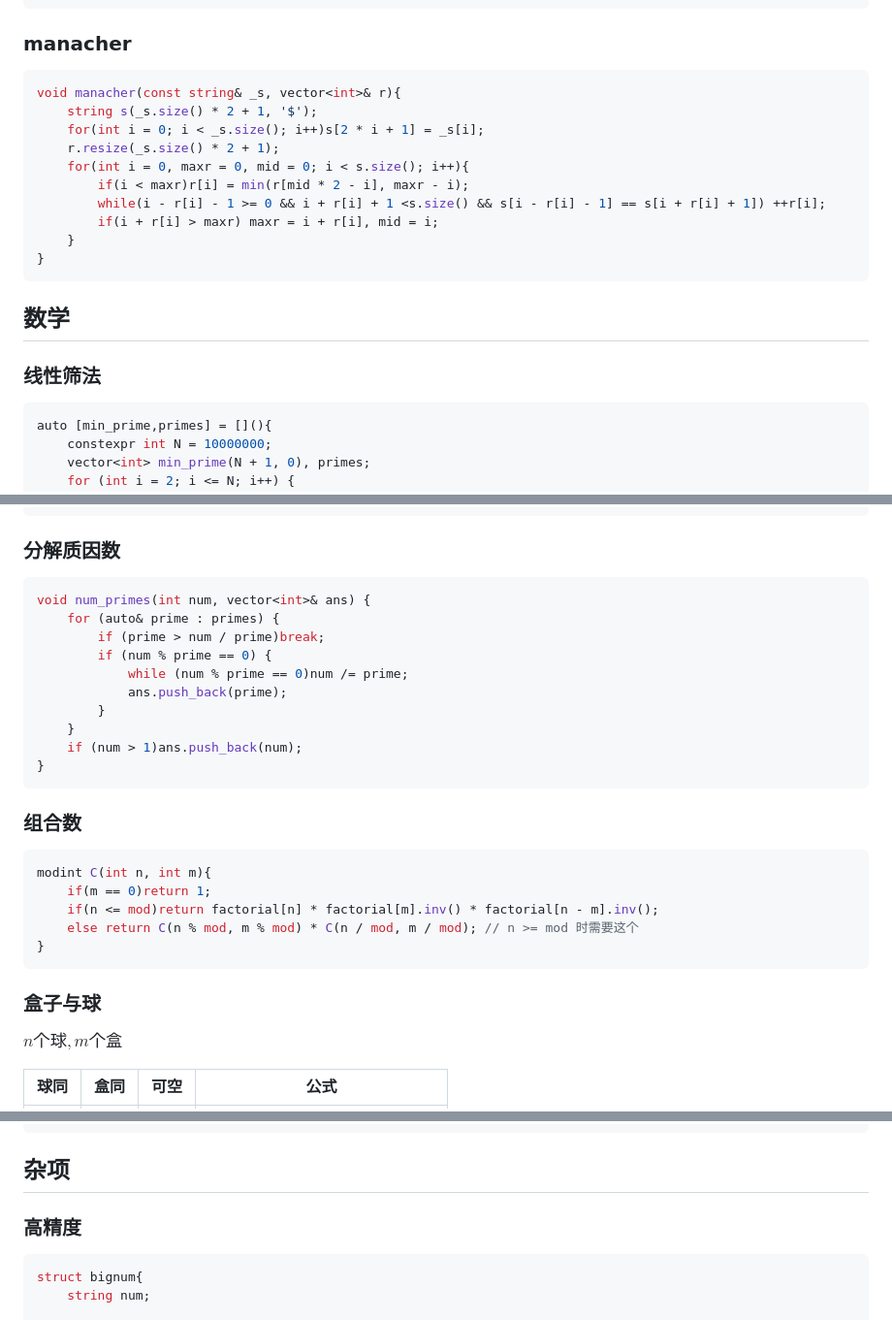
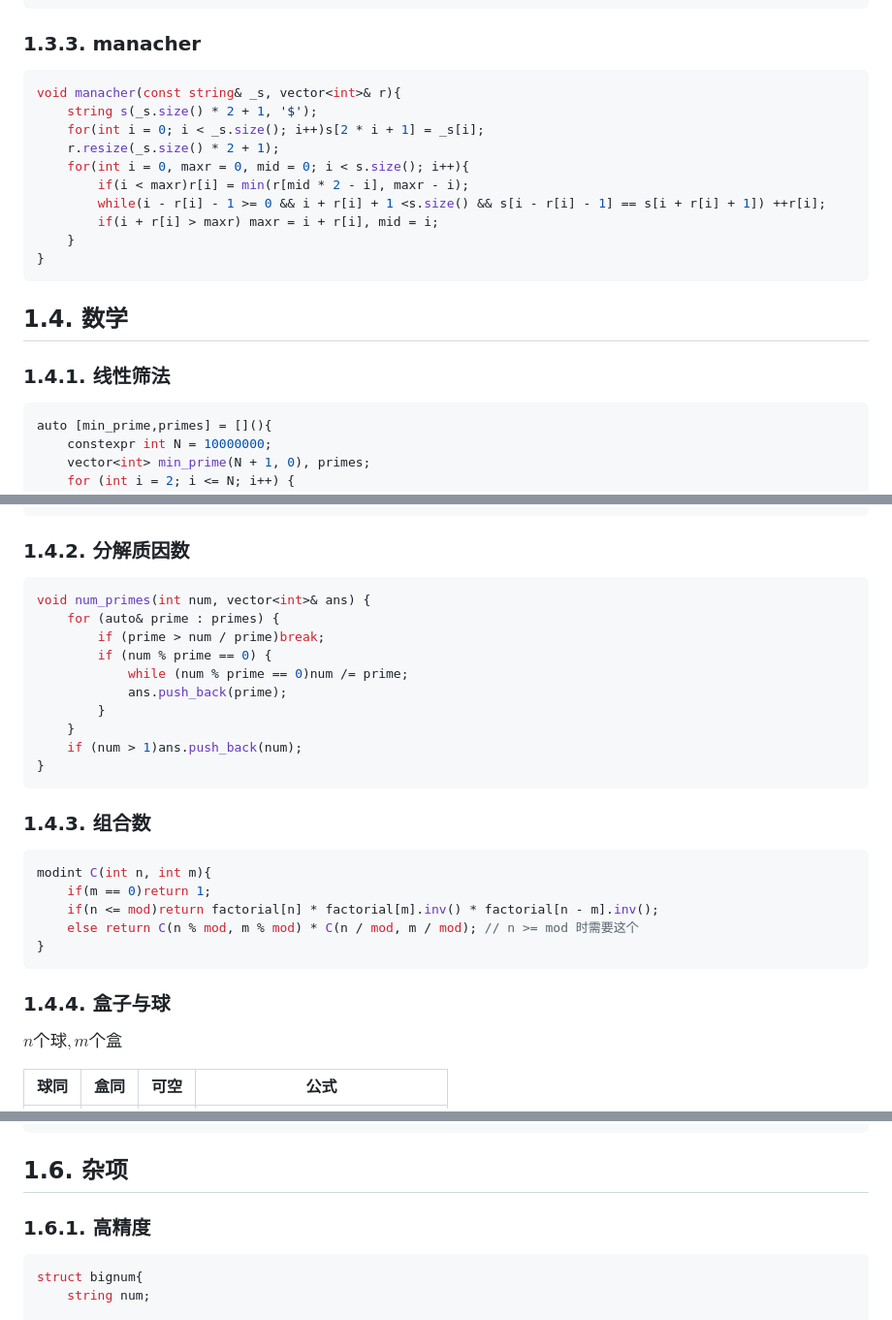
Before and after one commit to therehello/ACM-template, a Markdown page: template.md, 3 parts joined by grey strips. Shown: that part at 97% size. Rendered like a GitHub page.

````diff
--- a/template.md
+++ b/template.md
@@ -497,7 +519,7 @@ struct Hash{
 };
 ```
 
-### manacher
+### 1.3.3. manacher
 
 ```cpp
 void manacher(const string& _s, vector<int>& r){
@@ -512,9 +534,9 @@ void manacher(const string& _s, vector<int>& r){
 }
 ```
 
-## 数学
+## 1.4. 数学
 
-### 线性筛法
+### 1.4.1. 线性筛法
 
 ```cpp
 auto [min_prime,primes] = [](){
@@ -534,7 +556,7 @@ auto [min_prime,primes] = [](){
 }();
 ```
 
-### 分解质因数
+### 1.4.2. 分解质因数
 
 ```cpp
 void num_primes(int num, vector<int>& ans) {
@@ -549,7 +571,7 @@ void num_primes(int num, vector<int>& ans) {
 }
 ```
 
-### 组合数
+### 1.4.3. 组合数
 
 ```cpp
 modint C(int n, int m){
@@ -559,7 +581,7 @@ modint C(int n, int m){
 }
 ```
 
-### 盒子与球
+### 1.4.4. 盒子与球
 
 $n个球,m个盒$
 
@@ -826,9 +848,9 @@ vec intersection(const line &a, const line &b) {
 }
 ```
 
-## 杂项
+## 1.6. 杂项
 
-### 高精度
+### 1.6.1. 高精度
 
 ```cpp
 struct bignum{
````
Also changed, not shown: other parts of template.md (+102 -78 lines).
